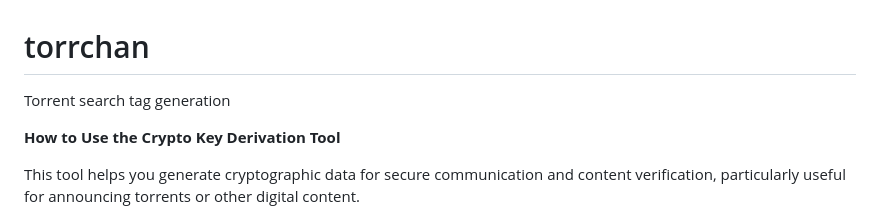
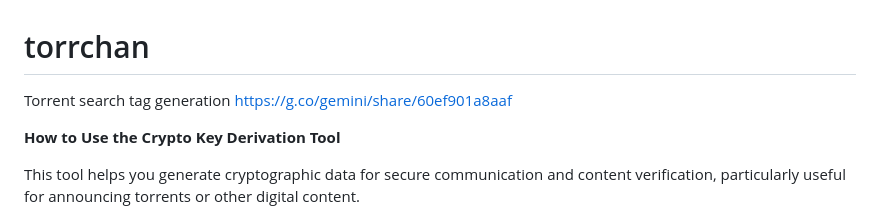
Before and after one commit to MarkMilhar/torrchan, a Markdown page: README.md, the part around the change. Drawn GitHub-style.

```diff
--- a/README.md
+++ b/README.md
@@ -1,5 +1,7 @@
 # torrchan
 Torrent search tag generation
+https://g.co/gemini/share/60ef901a8aaf
+
 
 **How to Use the Crypto Key Derivation Tool**
 
```
